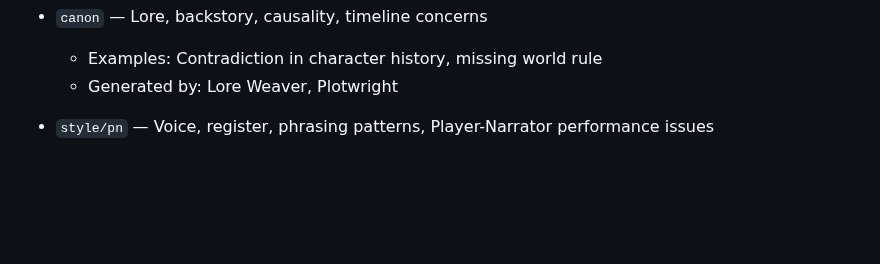
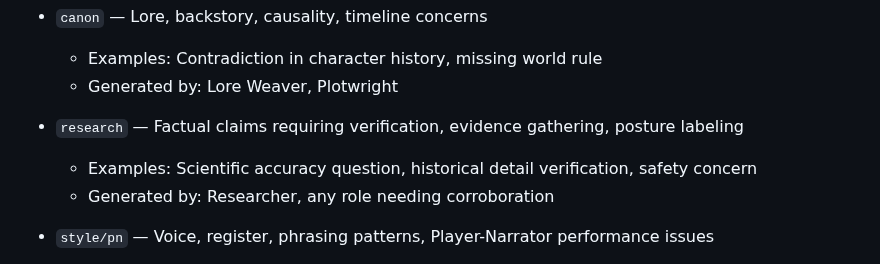
Before and after one commit to pvliesdonk/questfoundry-spec, a Markdown page: 02-dictionary/taxonomies.md, the part around one of its changes. Rendered like a GitHub page; blank space fills up the shorter version.

```diff
--- a/02-dictionary/taxonomies.md
+++ b/02-dictionary/taxonomies.md
@@ -54,6 +54,10 @@
 - `canon` — Lore, backstory, causality, timeline concerns
   - Examples: Contradiction in character history, missing world rule
   - Generated by: Lore Weaver, Plotwright
+
+- `research` — Factual claims requiring verification, evidence gathering, posture labeling
+  - Examples: Scientific accuracy question, historical detail verification, safety concern
+  - Generated by: Researcher, any role needing corroboration
 
 - `style/pn` — Voice, register, phrasing patterns, Player-Narrator performance issues
   - Examples: Gate phrasing feels meta, choice labels read as synonyms
```
Also changed, not shown: other parts of 02-dictionary/taxonomies.md (+28 -14 lines), LAYER1_CORRECTIONS.md (added, +374 -0 lines).
